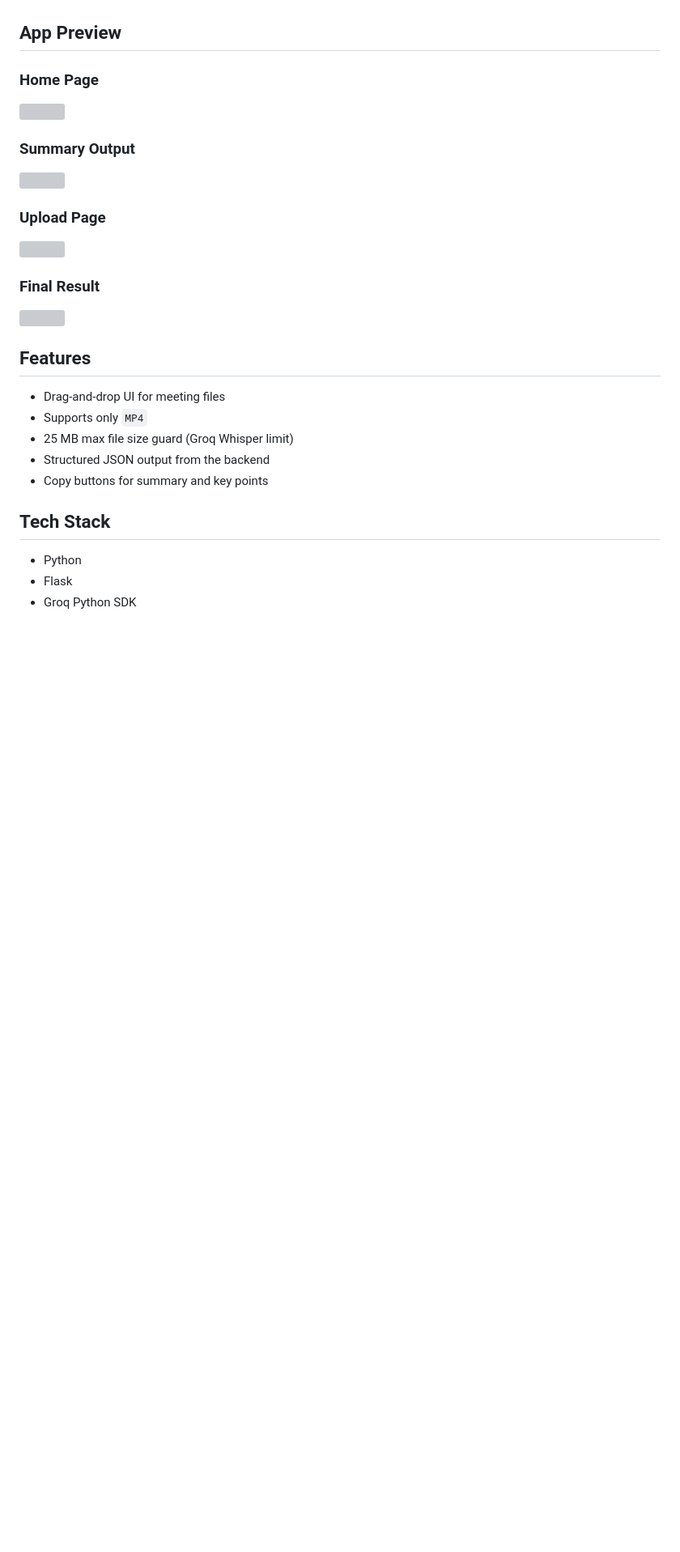
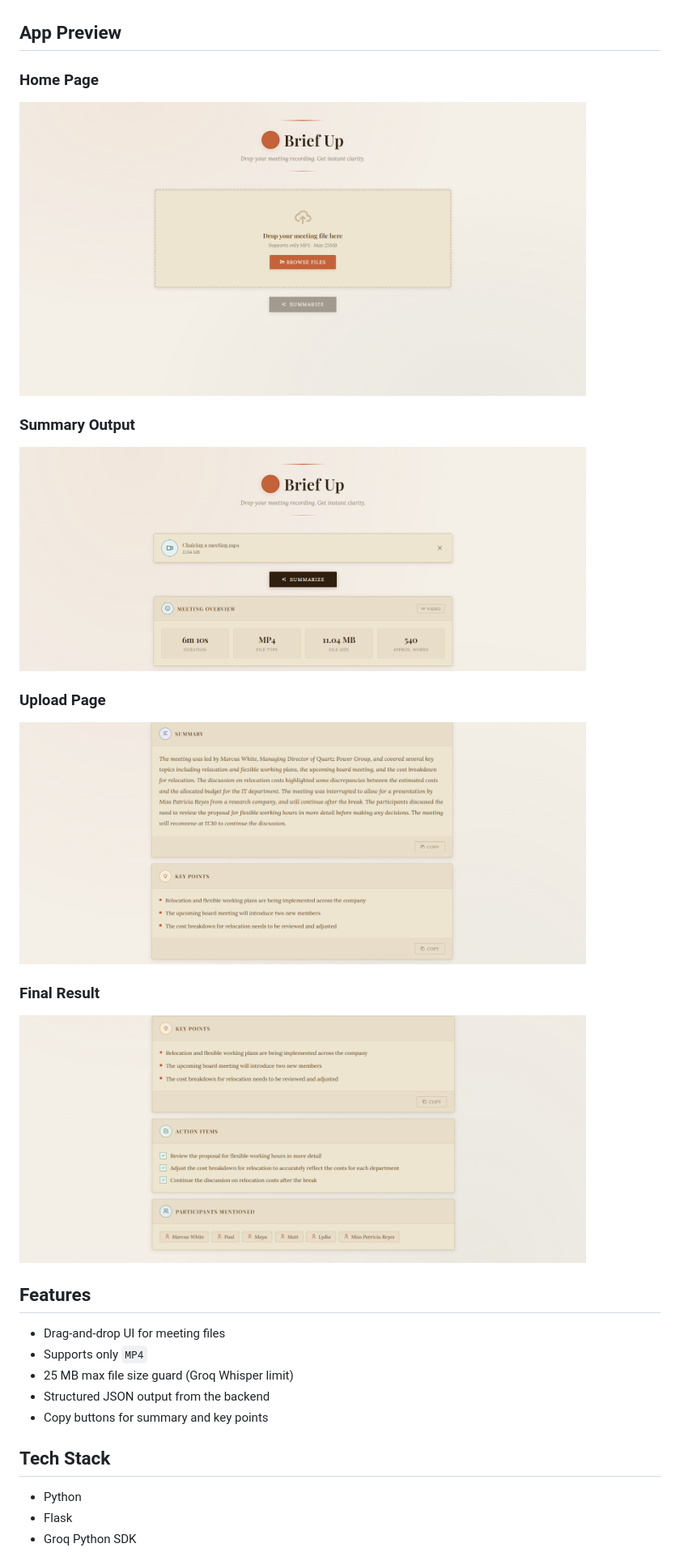
Before and after one commit to rheaesti/AI-Meeting-Summarizer-BriefUp-, a Markdown page: README.md, the part around the change. Shown at 81% size. Rendered like a GitHub page; blank space fills up the shorter version; grey boxes are pictures that could not be loaded.

```diff
--- a/README.md
+++ b/README.md
@@ -14,17 +14,18 @@ Upload a video file, and the app will:
   - estimated word count
 
 ## App Preview
+
 ### Home Page
-<img src="https://raw.githubusercontent.com/rheaesti/AI-Meeting-Summarizer-BriefUp-/main/image1.png" width="700">
+<img src="https://raw.githubusercontent.com/rheaesti/AI-Meeting-Summarizer-BriefUp-/main/Image1.png" width="700">
 
 ### Summary Output
-<img src="https://raw.githubusercontent.com/rheaesti/AI-Meeting-Summarizer-BriefUp-/main/image2.png" width="700">
+<img src="https://raw.githubusercontent.com/rheaesti/AI-Meeting-Summarizer-BriefUp-/main/Image2.png" width="700">
 
 ### Upload Page
-<img src="https://raw.githubusercontent.com/rheaesti/AI-Meeting-Summarizer-BriefUp-/main/image3.png" width="700">
+<img src="https://raw.githubusercontent.com/rheaesti/AI-Meeting-Summarizer-BriefUp-/main/Image3.png" width="700">
 
 ### Final Result
-<img src="https://raw.githubusercontent.com/rheaesti/AI-Meeting-Summarizer-BriefUp-/main/image4.png" width="700">
+<img src="https://raw.githubusercontent.com/rheaesti/AI-Meeting-Summarizer-BriefUp-/main/Image4.png" width="700">
 
 ## Features
 
```
